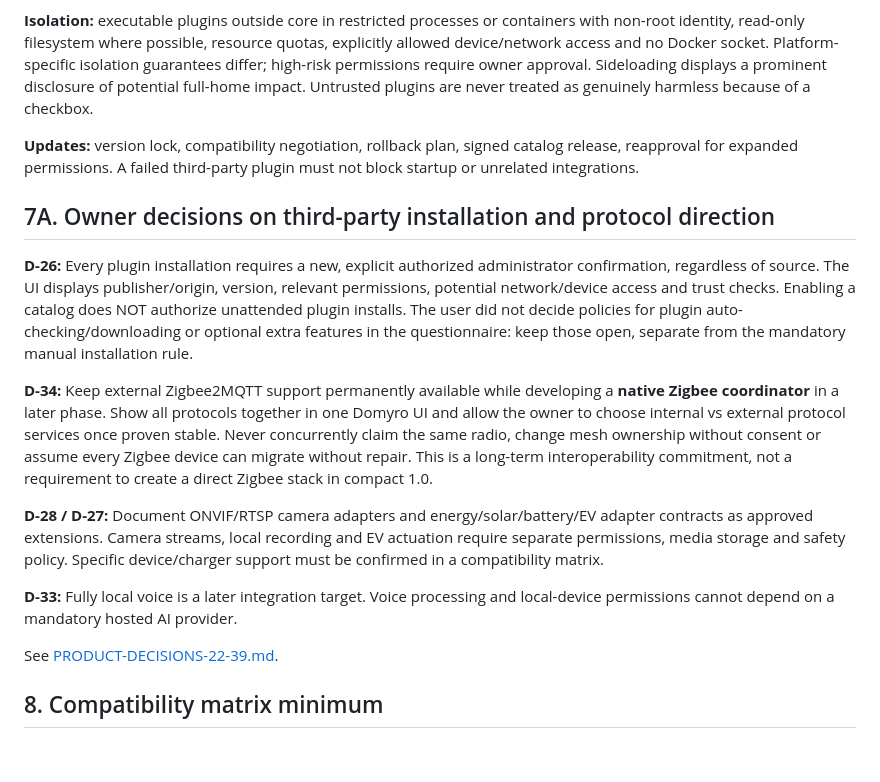
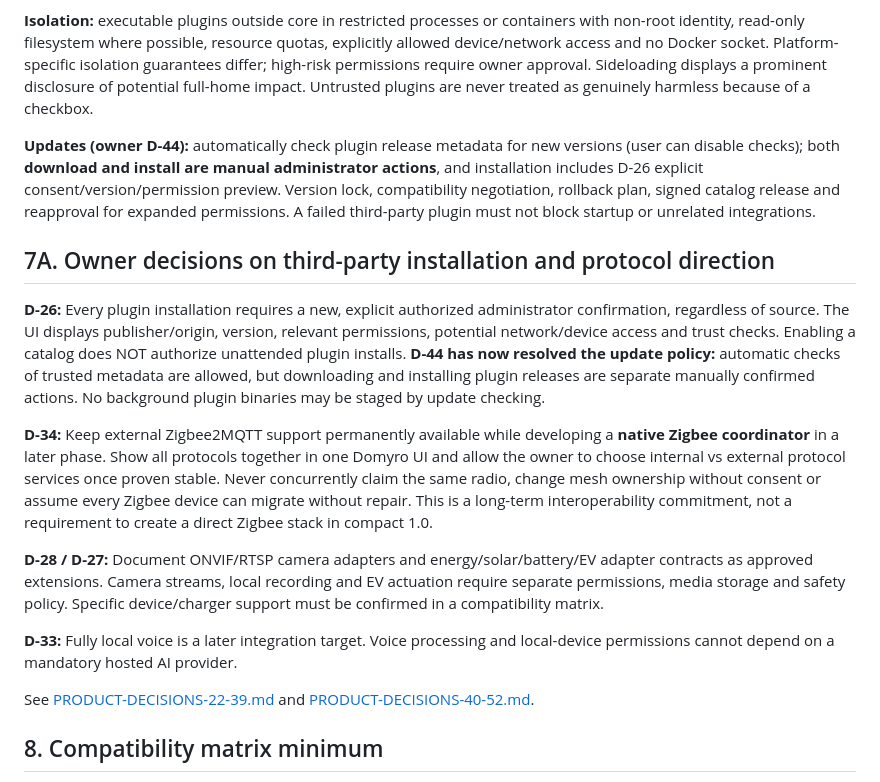
Before and after one commit to TheRoyalCaptain/Domyro, a Markdown page: docs/INTEGRATIONS.md, the part around the change. GitHub-like rendering; blank space fills up the shorter version.

Commit message:
docs: incorporate final 1.0 UX, plugin and automation decisions

```diff
--- a/docs/INTEGRATIONS.md
+++ b/docs/INTEGRATIONS.md
@@ -92,11 +92,11 @@ Reference: https://developers.home-assistant.io/docs/api/websocket/
 
 **Isolation:** executable plugins outside core in restricted processes or containers with non-root identity, read-only filesystem where possible, resource quotas, explicitly allowed device/network access and no Docker socket. Platform-specific isolation guarantees differ; high-risk permissions require owner approval. Sideloading displays a prominent disclosure of potential full-home impact. Untrusted plugins are never treated as genuinely harmless because of a checkbox.
 
-**Updates:** version lock, compatibility negotiation, rollback plan, signed catalog release, reapproval for expanded permissions. A failed third-party plugin must not block startup or unrelated integrations.
+**Updates (owner D-44):** automatically check plugin release metadata for new versions (user can disable checks); both **download and install are manual administrator actions**, and installation includes D-26 explicit consent/version/permission preview. Version lock, compatibility negotiation, rollback plan, signed catalog release and reapproval for expanded permissions. A failed third-party plugin must not block startup or unrelated integrations.
 
 ## 7A. Owner decisions on third-party installation and protocol direction
 
-**D-26:** Every plugin installation requires a new, explicit authorized administrator confirmation, regardless of source. The UI displays publisher/origin, version, relevant permissions, potential network/device access and trust checks. Enabling a catalog does NOT authorize unattended plugin installs. The user did not decide policies for plugin auto-checking/downloading or optional extra features in the questionnaire: keep those open, separate from the mandatory manual installation rule.
+**D-26:** Every plugin installation requires a new, explicit authorized administrator confirmation, regardless of source. The UI displays publisher/origin, version, relevant permissions, potential network/device access and trust checks. Enabling a catalog does NOT authorize unattended plugin installs. **D-44 has now resolved the update policy:** automatic checks of trusted metadata are allowed, but downloading and installing plugin releases are separate manually confirmed actions. No background plugin binaries may be staged by update checking.
 
 **D-34:** Keep external Zigbee2MQTT support permanently available while developing a **native Zigbee coordinator** in a later phase. Show all protocols together in one Domyro UI and allow the owner to choose internal vs external protocol services once proven stable. Never concurrently claim the same radio, change mesh ownership without consent or assume every Zigbee device can migrate without repair. This is a long-term interoperability commitment, not a requirement to create a direct Zigbee stack in compact 1.0.
 
@@ -104,7 +104,7 @@ Reference: https://developers.home-assistant.io/docs/api/websocket/
 
 **D-33:** Fully local voice is a later integration target. Voice processing and local-device permissions cannot depend on a mandatory hosted AI provider.
 
-See [PRODUCT-DECISIONS-22-39.md](PRODUCT-DECISIONS-22-39.md).
+See [PRODUCT-DECISIONS-22-39.md](PRODUCT-DECISIONS-22-39.md) and [PRODUCT-DECISIONS-40-52.md](PRODUCT-DECISIONS-40-52.md).
 
 ## 8. Compatibility matrix minimum
 
```
